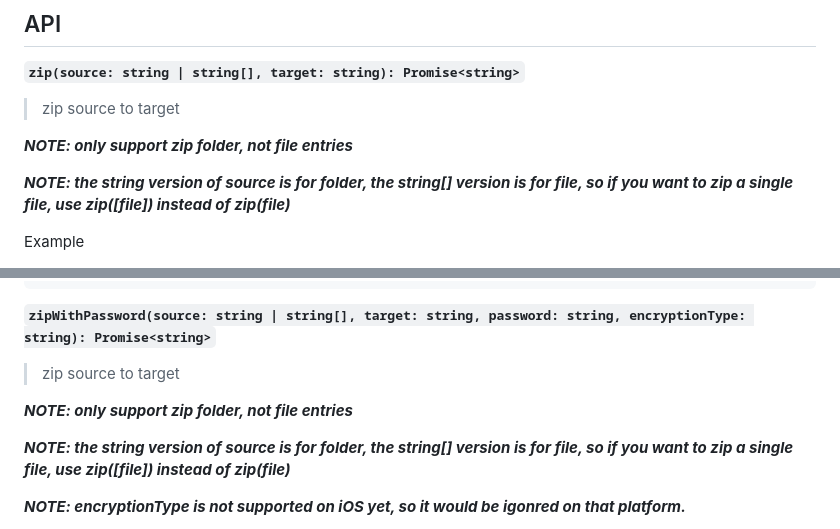
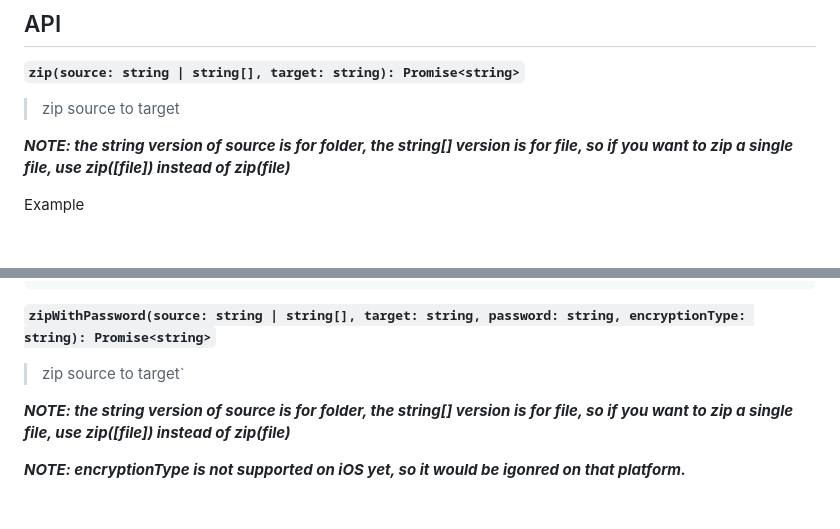
Before and after one commit to mockingbot/react-native-zip-archive, a Markdown page: README.md, 2 parts joined by grey strips. Rendered like a GitHub page; blank space fills up the shorter version.

Commit message:
Update README.md
remove notes

```diff
--- a/README.md
+++ b/README.md
@@ -51,8 +51,6 @@ import { MainBundlePath, DocumentDirectoryPath } from 'react-native-fs'
 
 > zip source to target
 
-***NOTE: only support zip folder, not file entries***
-
 ***NOTE: the string version of source is for folder, the string[] version is for file, so if you want to zip a single file, use zip([file]) instead of zip(file)***
 
 Example
@@ -72,9 +70,7 @@ zip(sourcePath, targetPath)
 
 **`zipWithPassword(source: string | string[], target: string, password: string, encryptionType: string): Promise<string>`**
 
-> zip source to target
-
-***NOTE: only support zip folder, not file entries***
+> zip source to target`
 
 ***NOTE: the string version of source is for folder, the string[] version is for file, so if you want to zip a single file, use zip([file]) instead of zip(file)***
 
```
